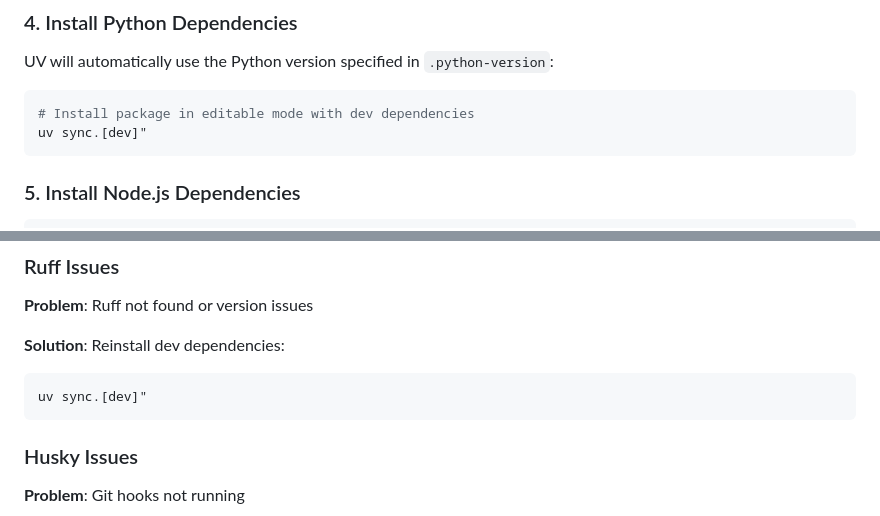
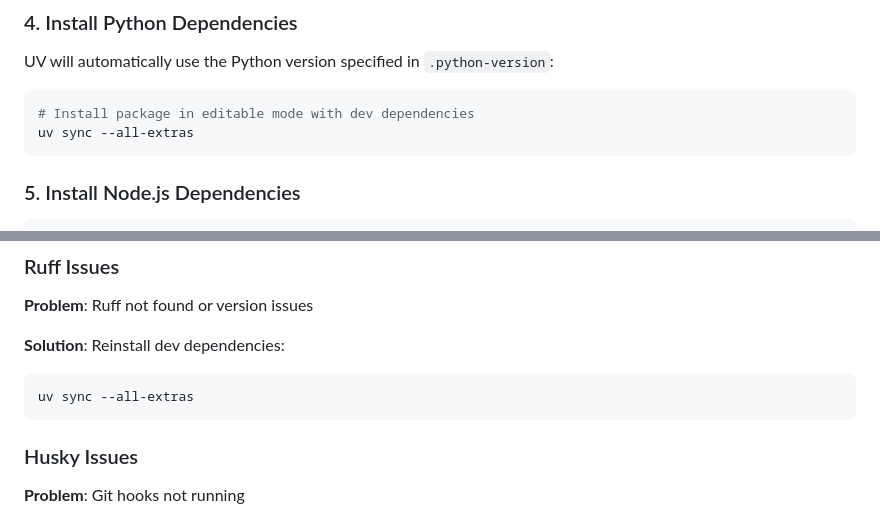
Before and after one commit to EKGF/mkdocs-material-ekgf, a Markdown page: DEVELOPMENT.md, 2 parts joined by grey strips. GitHub-like rendering.

Commit message:
docs(dev): fix uv sync command syntax
- Replace malformed 'uv sync.[dev]"' with 'uv sync --all-extras'

````diff
--- a/DEVELOPMENT.md
+++ b/DEVELOPMENT.md
@@ -65,7 +65,7 @@ UV will automatically use the Python version specified in
 
 ```bash
 # Install package in editable mode with dev dependencies
-uv sync.[dev]"
+uv sync --all-extras
 ```
 
 ### 5. Install Node.js Dependencies
@@ -415,7 +415,7 @@ source ~/.bashrc  # or ~/.zshrc
 **Solution**: Reinstall dev dependencies:
 
 ```bash
-uv sync.[dev]"
+uv sync --all-extras
 ```
 
 ### Husky Issues
````
